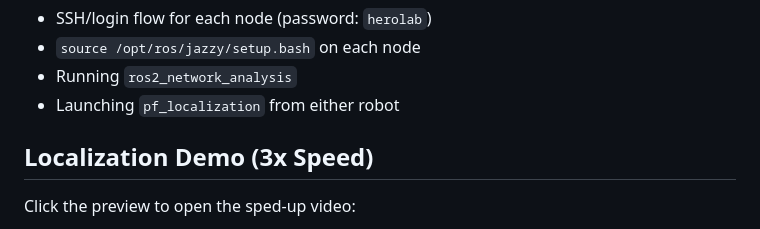
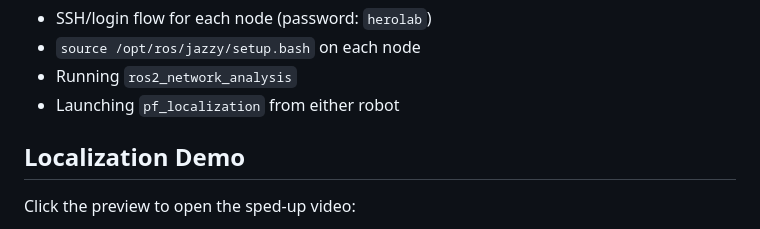
Before and after one commit to lenhatdangkhoa/cdoa-ros2, a Markdown page: README.md, the part around the change. Drawn GitHub-style.

Commit message:
Update localization demo section in README
Removed speed indication from localization demo section.

```diff
--- a/README.md
+++ b/README.md
@@ -69,7 +69,7 @@ This includes:
 - Running `ros2_network_analysis`
 - Launching `pf_localization` from either robot
 
-## Localization Demo (3x Speed)
+## Localization Demo
 
 Click the preview to open the sped-up video:
 
```
